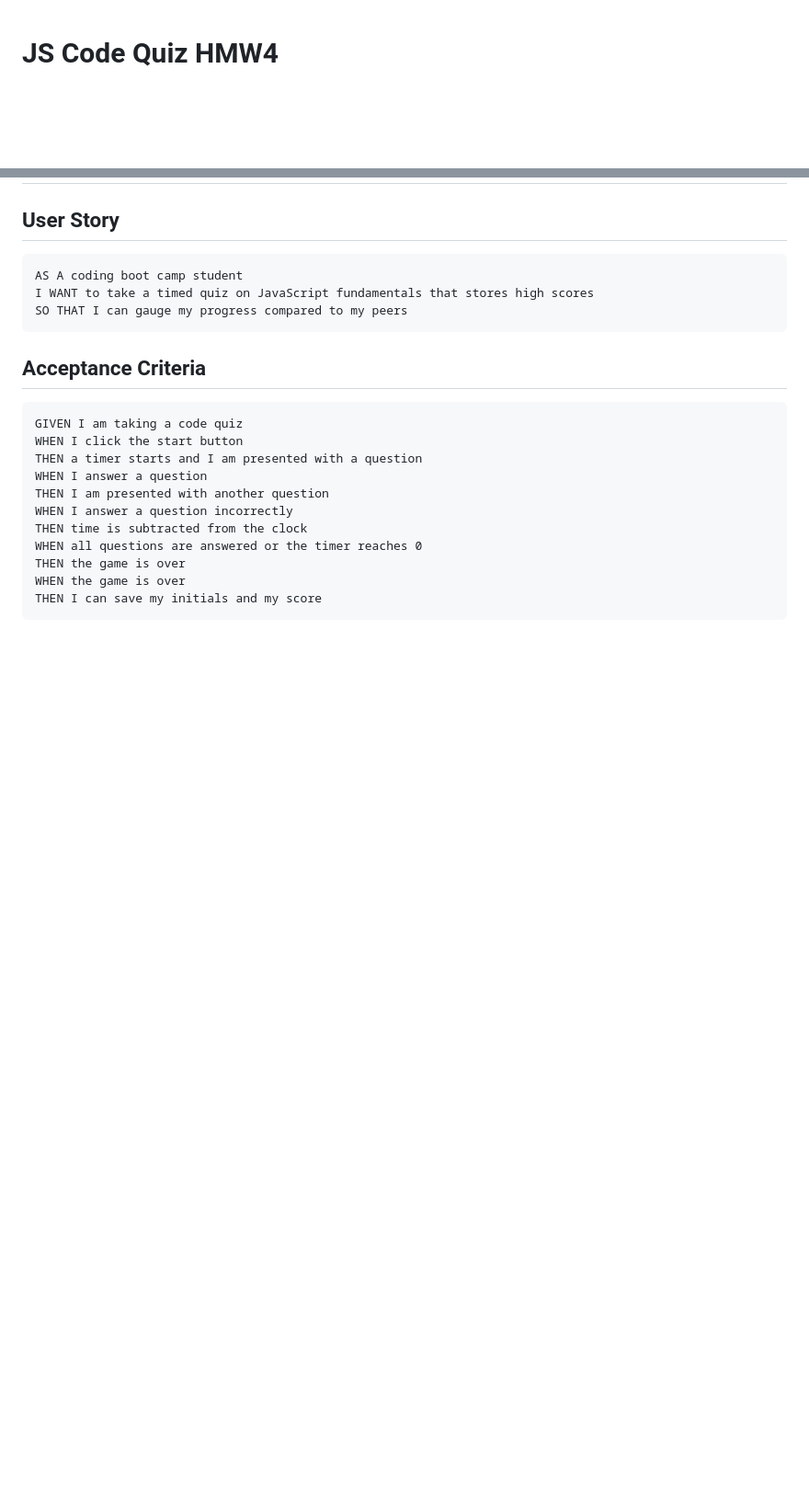
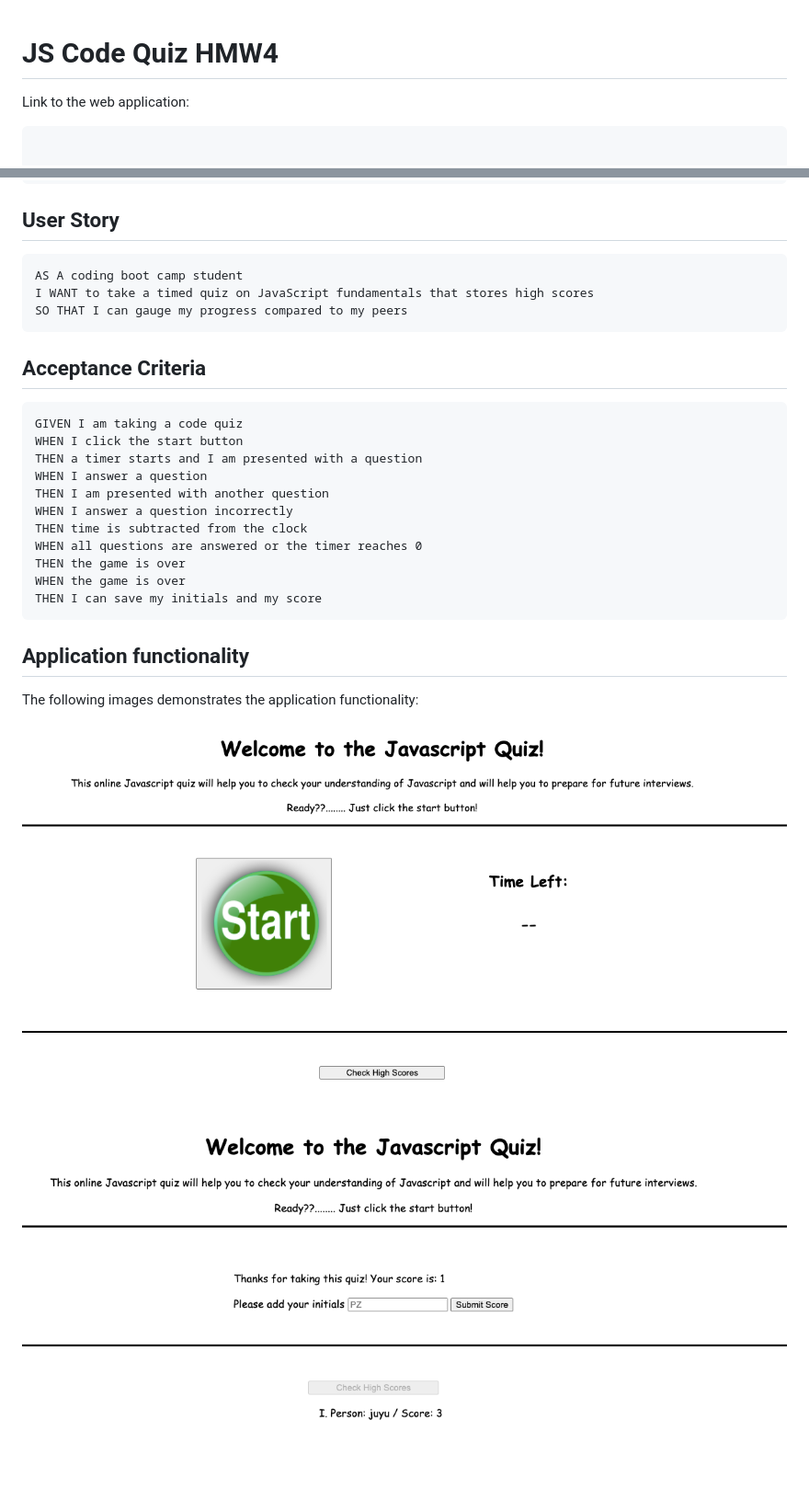
Before and after one commit to PFZM/JS_quiz, a Markdown page: README.md, 2 parts joined by grey strips. Shown: that part at 92% size. GitHub-like rendering; pictures changed too: Assets/Images/JSquizfinal.png (added), Assets/Images/JSquizinitial.png (added); blank space fills up the shorter version.

Commit message:
update Readme file and fix bug on check answer function

````diff
--- a/README.md
+++ b/README.md
@@ -1,4 +1,10 @@
 # JS Code Quiz HMW4
+
+Link to the web application:
+
+```
+
+```
 
 ## User Story
 
@@ -23,3 +29,11 @@ THEN the game is over
 WHEN the game is over
 THEN I can save my initials and my score
 ```
+
+## Application functionality
+
+The following images demonstrates the application functionality:
+
+![A user is presented with a button to start the quiz and a button to check the scores.](./Assets/Images/JSquizinitial.png)
+
+![When the user finish all the questions, score is shown and app ask to submit the intials. When score button is clicked the list of storged scores appear](./Assets/Images/JSquizfinal.png)
````
Also changed, not shown: 1 other file.
